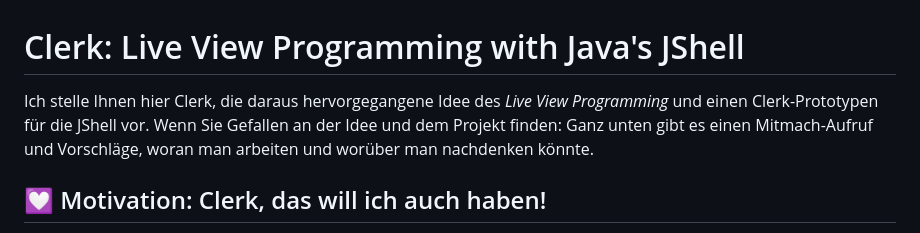
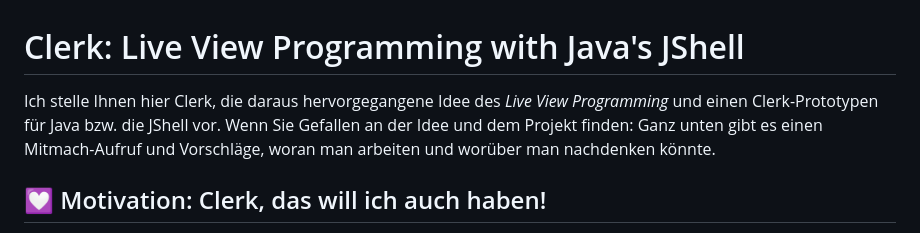
Before and after one commit to denkspuren/LiveViewProgramming, a Markdown page: README.md, the part around the change. Drawn GitHub-style.

Commit message:
Kleine Ergänzung

```diff
--- a/README.md
+++ b/README.md
@@ -1,6 +1,6 @@
 # Clerk: Live View Programming with Java's JShell
 
-Ich stelle Ihnen hier Clerk, die daraus hervorgegangene Idee des _Live View Programming_ und einen Clerk-Prototypen für die JShell vor. Wenn Sie Gefallen an der Idee und dem Projekt finden: Ganz unten gibt es einen Mitmach-Aufruf und Vorschläge, woran man arbeiten und worüber man nachdenken könnte.
+Ich stelle Ihnen hier Clerk, die daraus hervorgegangene Idee des _Live View Programming_ und einen Clerk-Prototypen für Java bzw. die JShell vor. Wenn Sie Gefallen an der Idee und dem Projekt finden: Ganz unten gibt es einen Mitmach-Aufruf und Vorschläge, woran man arbeiten und worüber man nachdenken könnte.
 
 ## 💟 Motivation: Clerk, das will ich auch haben!
 
```
